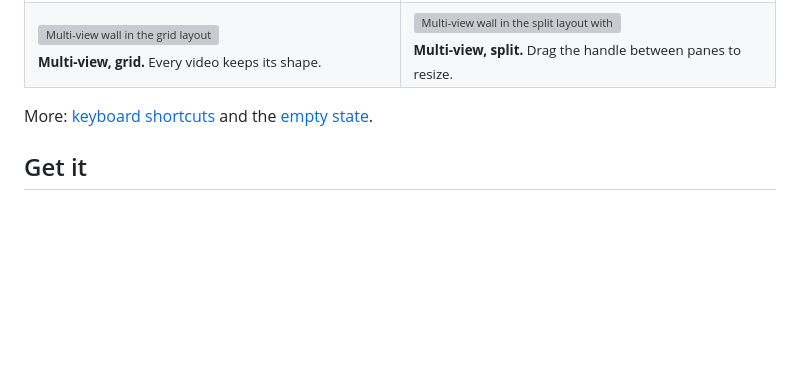
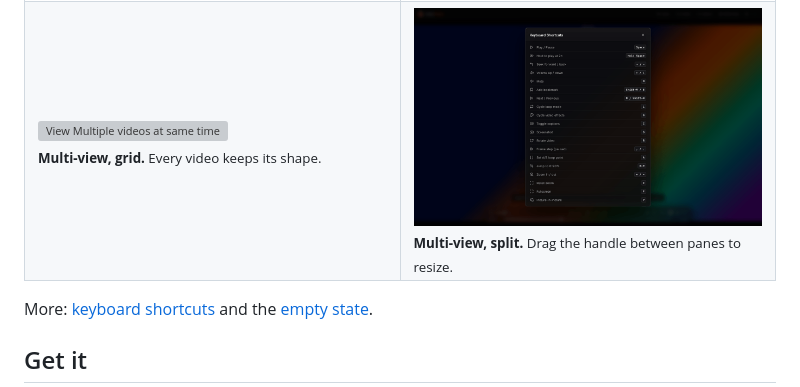
Before and after one commit to rishipx/PekoPlayer, a Markdown page: README.md, the part around one of its changes. GitHub-like rendering; blank space fills up the shorter version; grey boxes are pictures that could not be loaded.

```diff
--- a/README.md
+++ b/README.md
@@ -64,7 +64,7 @@
   </tr>
   <tr>
-    <td width="50%"><img src="docs/images/multi-view-grid.png" alt="Multi-view wall in the grid layout"><br><sub><b>Multi-view, grid.</b> Every video keeps its shape.</sub></td>
-    <td width="50%"><img src="docs/images/multi-view-split.png" alt="Multi-view wall in the split layout with a resized column"><br><sub><b>Multi-view, split.</b> Drag the handle between panes to resize.</sub></td>
+    <td width="50%"><img src="docs/images/multi-view-grid.png" alt="View Multiple videos at same time"><br><sub><b>Multi-view, grid.</b> Every video keeps its shape.</sub></td>
+    <td width="50%"><img src="docs/images/keyboard-shortcuts.png" alt="built to be driven from the keyboard"><br><sub><b>Multi-view, split.</b> Drag the handle between panes to resize.</sub></td>
   </tr>
 </table>
 
```
Also changed, not shown: other parts of README.md (+5 -5 lines).
